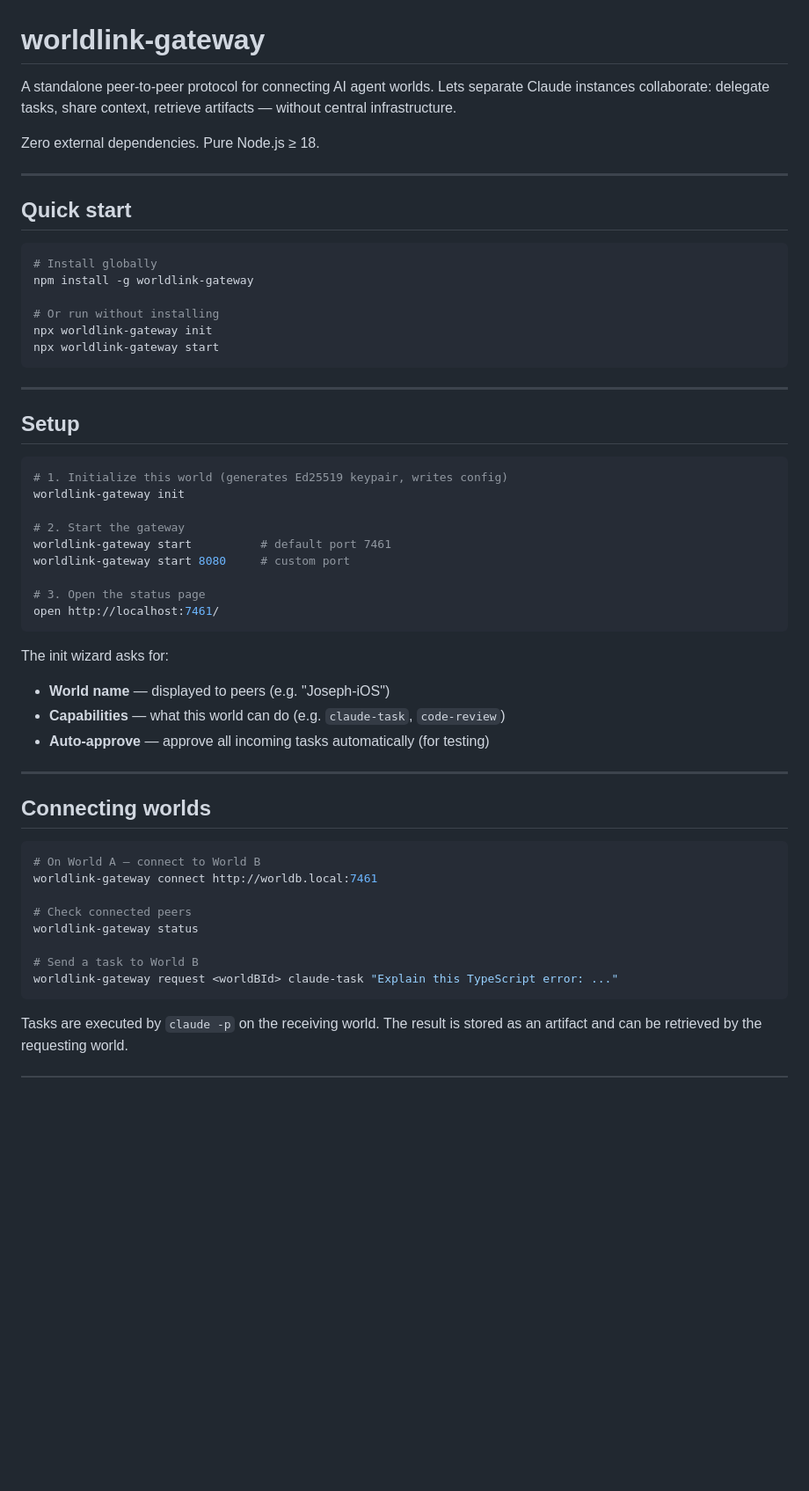
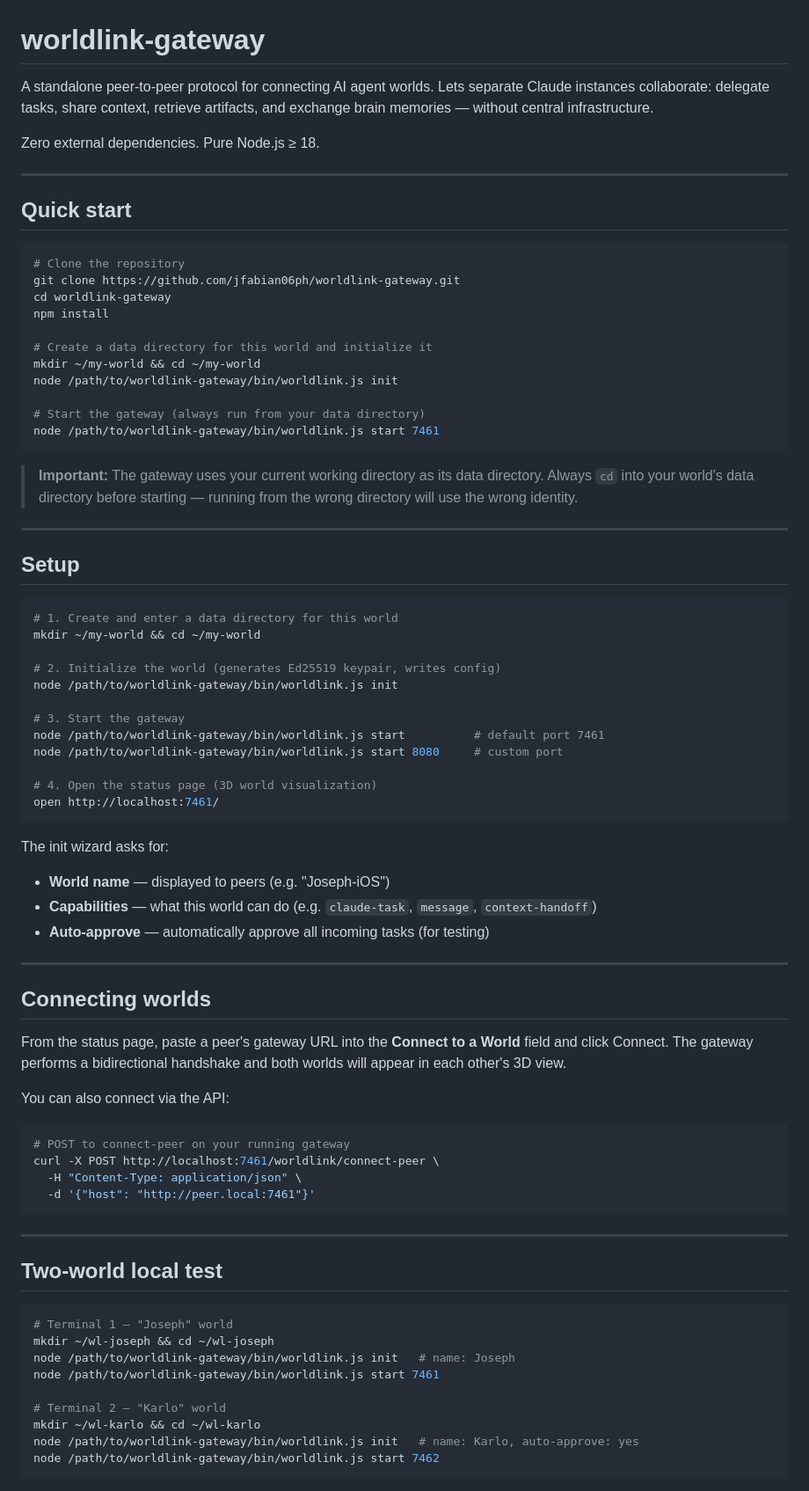
Before and after one commit to jfabian06ph/worldlink-gateway, a Markdown page: README.md, the part around one of its changes. Shown at 88% size. Rendered like a GitHub page; blank space fills up the shorter version.

````diff
--- a/README.md
+++ b/README.md
@@ -1,6 +1,6 @@
 # worldlink-gateway
 
-A standalone peer-to-peer protocol for connecting AI agent worlds. Lets separate Claude instances collaborate: delegate tasks, share context, retrieve artifacts — without central infrastructure.
+A standalone peer-to-peer protocol for connecting AI agent worlds. Lets separate Claude instances collaborate: delegate tasks, share context, retrieve artifacts, and exchange brain memories — without central infrastructure.
 
 Zero external dependencies. Pure Node.js ≥ 18.
 
@@ -9,48 +9,75 @@ Zero external dependencies. Pure Node.js ≥ 18.
 ## Quick start
 
 ```bash
-# Install globally
-npm install -g worldlink-gateway
+# Clone the repository
+git clone https://github.com/jfabian06ph/worldlink-gateway.git
+cd worldlink-gateway
+npm install
 
-# Or run without installing
-npx worldlink-gateway init
-npx worldlink-gateway start
+# Create a data directory for this world and initialize it
+mkdir ~/my-world && cd ~/my-world
+node /path/to/worldlink-gateway/bin/worldlink.js init
+
+# Start the gateway (always run from your data directory)
+node /path/to/worldlink-gateway/bin/worldlink.js start 7461
 ```
+
+> **Important:** The gateway uses your current working directory as its data directory.
+> Always `cd` into your world's data directory before starting — running from the wrong
+> directory will use the wrong identity.
 
 ---
 
 ## Setup
 
 ```bash
-# 1. Initialize this world (generates Ed25519 keypair, writes config)
-worldlink-gateway init
+# 1. Create and enter a data directory for this world
+mkdir ~/my-world && cd ~/my-world
 
-# 2. Start the gateway
-worldlink-gateway start          # default port 7461
-worldlink-gateway start 8080     # custom port
+# 2. Initialize the world (generates Ed25519 keypair, writes config)
+node /path/to/worldlink-gateway/bin/worldlink.js init
 
-# 3. Open the status page
+# 3. Start the gateway
+node /path/to/worldlink-gateway/bin/worldlink.js start          # default port 7461
+node /path/to/worldlink-gateway/bin/worldlink.js start 8080     # custom port
+
+# 4. Open the status page (3D world visualization)
 open http://localhost:7461/
 ```
 
 The init wizard asks for:
 - **World name** — displayed to peers (e.g. "Joseph-iOS")
-- **Capabilities** — what this world can do (e.g. `claude-task`, `code-review`)
-- **Auto-approve** — approve all incoming tasks automatically (for testing)
+- **Capabilities** — what this world can do (e.g. `claude-task`, `message`, `context-handoff`)
+- **Auto-approve** — automatically approve all incoming tasks (for testing)
 
 ---
 
 ## Connecting worlds
 
+From the status page, paste a peer's gateway URL into the **Connect to a World** field and click Connect. The gateway performs a bidirectional handshake and both worlds will appear in each other's 3D view.
+
+You can also connect via the API:
+
 ```bash
-# On World A — connect to World B
-worldlink-gateway connect http://worldb.local:7461
-
-# Check connected peers
-worldlink-gateway status
-
-# Send a task to World B
-worldlink-gateway request <worldBId> claude-task "Explain this TypeScript error: ..."
+# POST to connect-peer on your running gateway
+curl -X POST http://localhost:7461/worldlink/connect-peer \
+  -H "Content-Type: application/json" \
+  -d '{"host": "http://peer.local:7461"}'
 ```
 
-Tasks are executed by `claude -p` on the receiving world. The result is stored as an artifact and can be retrieved by the requesting world.
+---
+
+## Two-world local test
+
+```bash
+# Terminal 1 — "Joseph" world
+mkdir ~/wl-joseph && cd ~/wl-joseph
+node /path/to/worldlink-gateway/bin/worldlink.js init   # name: Joseph
+node /path/to/worldlink-gateway/bin/worldlink.js start 7461
+
+# Terminal 2 — "Karlo" world
+mkdir ~/wl-karlo && cd ~/wl-karlo
+node /path/to/worldlink-gateway/bin/worldlink.js init   # name: Karlo, auto-approve: yes
+node /path/to/worldlink-gateway/bin/worldlink.js start 7462
+```
+
````
Also changed, not shown: other parts of README.md (+34 -42 lines).
